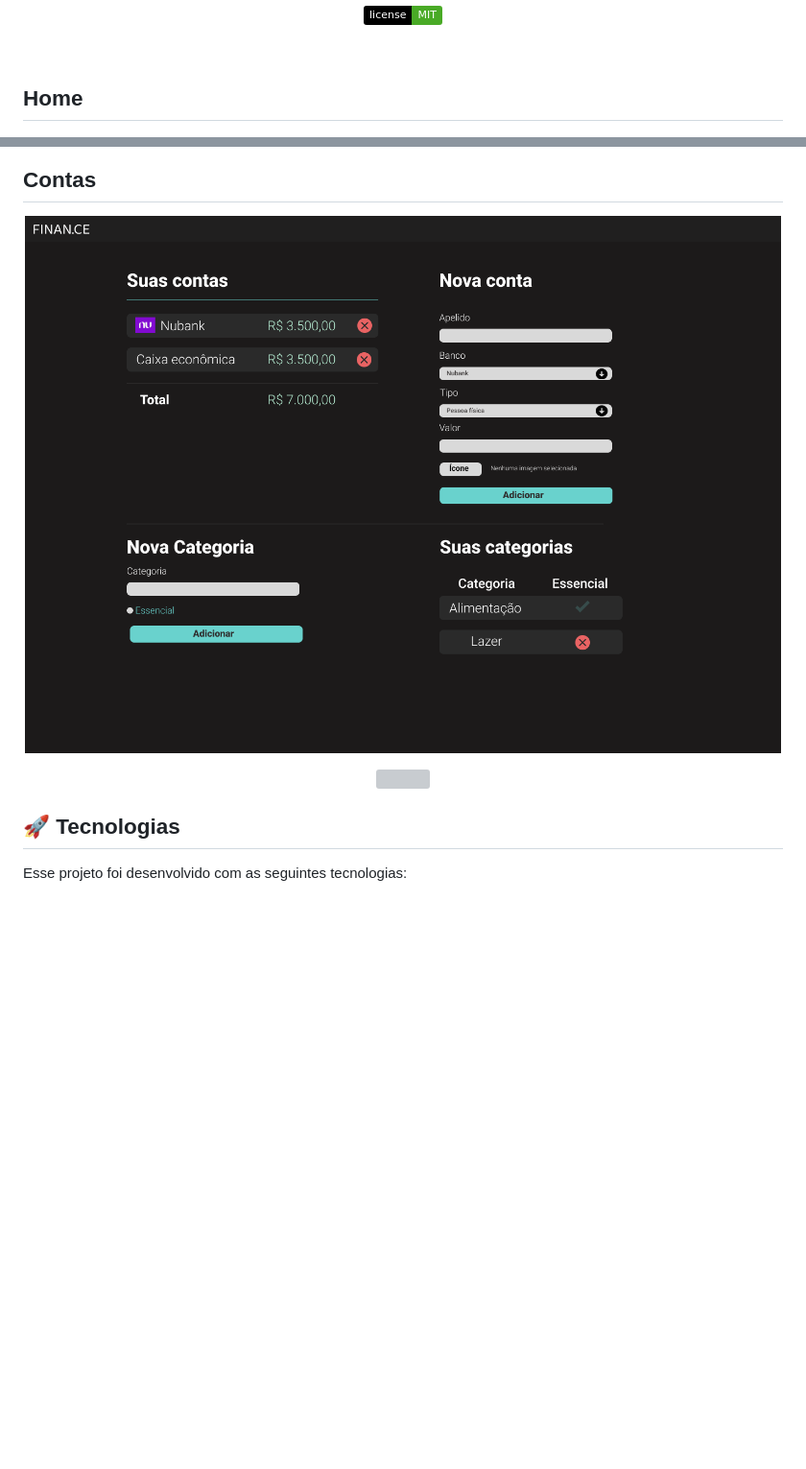
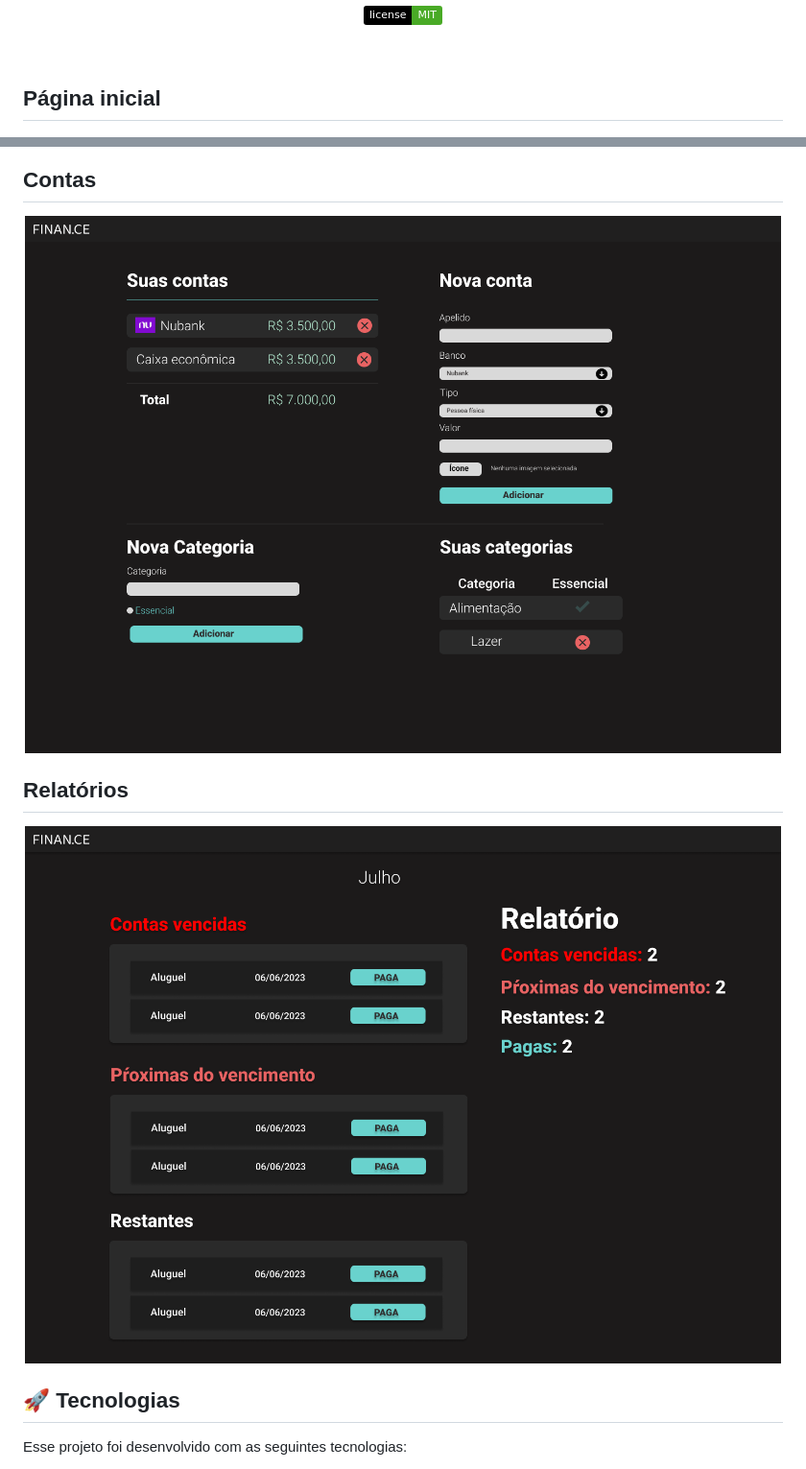
Before and after one commit to Alan-Gomes1/Finance, a Markdown page: README.md, 2 parts joined by grey strips. Shown: that part at 96% size. GitHub-like rendering; pictures changed too: media/relatorios.png (added); badges without logos; blank space fills up the shorter version; grey boxes are pictures that could not be loaded.

Commit message:
adicionando imagem da página de exibição das contas do mês

```diff
--- a/README.md
+++ b/README.md
@@ -17,7 +17,7 @@
 
 <br>
 
-## Home
+## Página inicial
 <p align="center">
   <img alt="Página inicial" src="./media/home.png" width="100%">
 </p>
@@ -28,8 +28,8 @@
 </p>
 
-
+## Relatórios
 <p align="center">
-  <img alt="" src="" width="100%">
+  <img alt="Página de exibição das contas" src="./media/relatorios.png" width="100%">
 </p>
 
 ## 🚀 Tecnologias
```
Also changed, not shown: other parts of README.md (+1 -1 lines).
